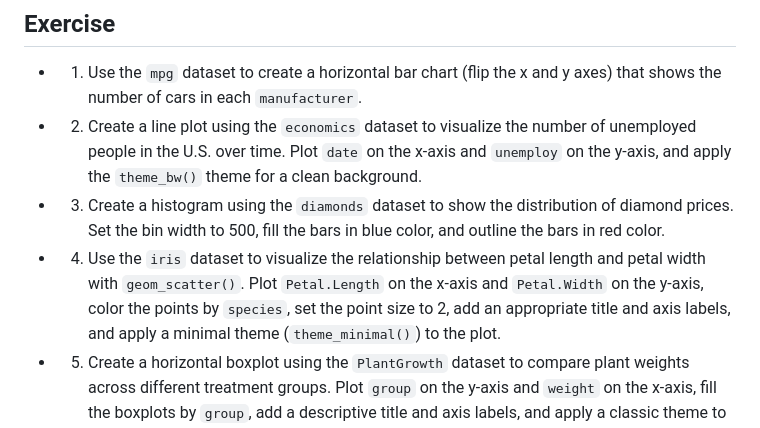
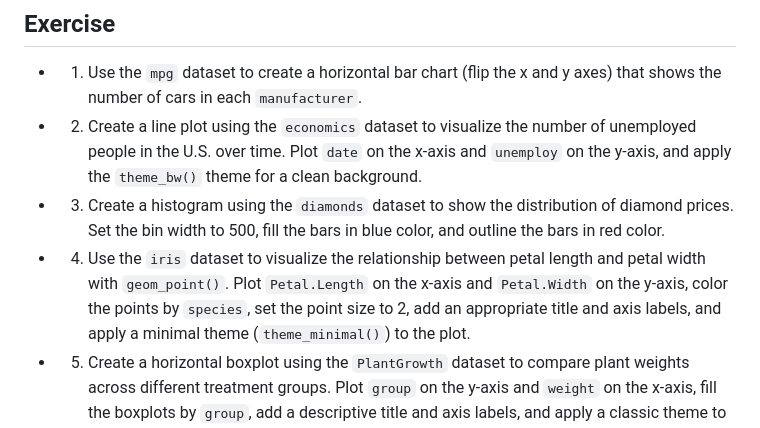
Before and after one commit to bulahwoo/r_2025, a Markdown page: r_2025_part_4.md, the part around one of its changes. Drawn GitHub-style.

Commit message:
part 1234 v12

```diff
--- a/r_2025_part_4.md
+++ b/r_2025_part_4.md
@@ -494,8 +494,8 @@ ggplot(data = mpg, aes(x = displ, y = hwy, color = class)) +
       distribution of diamond prices. Set the bin width to 500, fill the
       bars in blue color, and outline the bars in red color.
 - 4.  Use the `iris` dataset to visualize the relationship between petal
-      length and petal width with `geom_scatter()`. Plot `Petal.Length`
-      on the x-axis and `Petal.Width` on the y-axis, color the points by
+      length and petal width with `geom_point()`. Plot `Petal.Length` on
+      the x-axis and `Petal.Width` on the y-axis, color the points by
       `species`, set the point size to 2, add an appropriate title and
       axis labels, and apply a minimal theme (`theme_minimal()`) to the
       plot.
```
Also changed, not shown: other parts of r_2025_part_4.md (+20 -20 lines).
